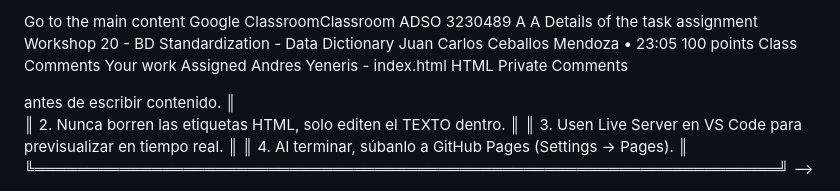
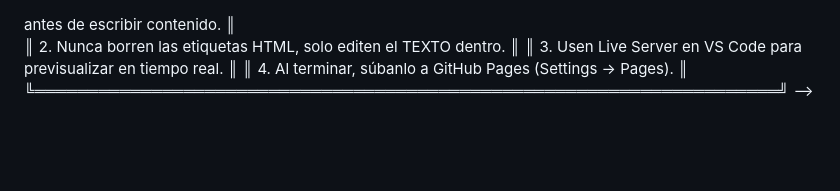
Before and after one commit to andresyeneris0-cmd/EXPO, a Markdown page: README.md, the part around the change. GitHub-like rendering; blank space fills up the shorter version.

Commit message:
Clean up README by removing old content
Removed outdated task details from README.

```diff
--- a/README.md
+++ b/README.md
@@ -1,21 +1,3 @@
-Go to the main content
-Google ClassroomClassroom
-ADSO 3230489
-A
-A
-Details of the task
-assignment
-Workshop 20 - BD Standardization - Data Dictionary
-Juan Carlos Ceballos Mendoza
-•
-23:05
-100 points
-Class Comments
-Your work
-Assigned
-Andres Yeneris - index.html
-HTML
-Private Comments
 
 <!DOCTYPE html>
 <html lang="es">
```
